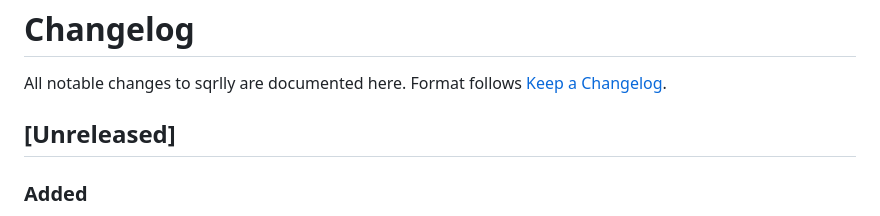
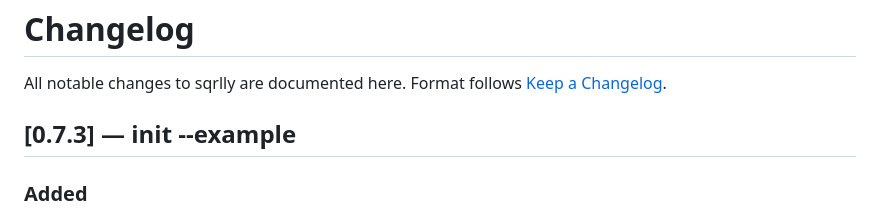
Before and after one commit to christopherseaman/abe-froman, a Markdown page: CHANGELOG.md, the part around the change. Rendered like a GitHub page.

Commit message:
docs: stamp v0.7.3 in CHANGELOG

```diff
--- a/CHANGELOG.md
+++ b/CHANGELOG.md
@@ -3,7 +3,7 @@
 All notable changes to sqrlly are documented here. Format follows
 [Keep a Changelog](https://keepachangelog.com/en/1.1.0/).
 
-## [Unreleased]
+## [0.7.3] — init --example
 
 ### Added
 
```
